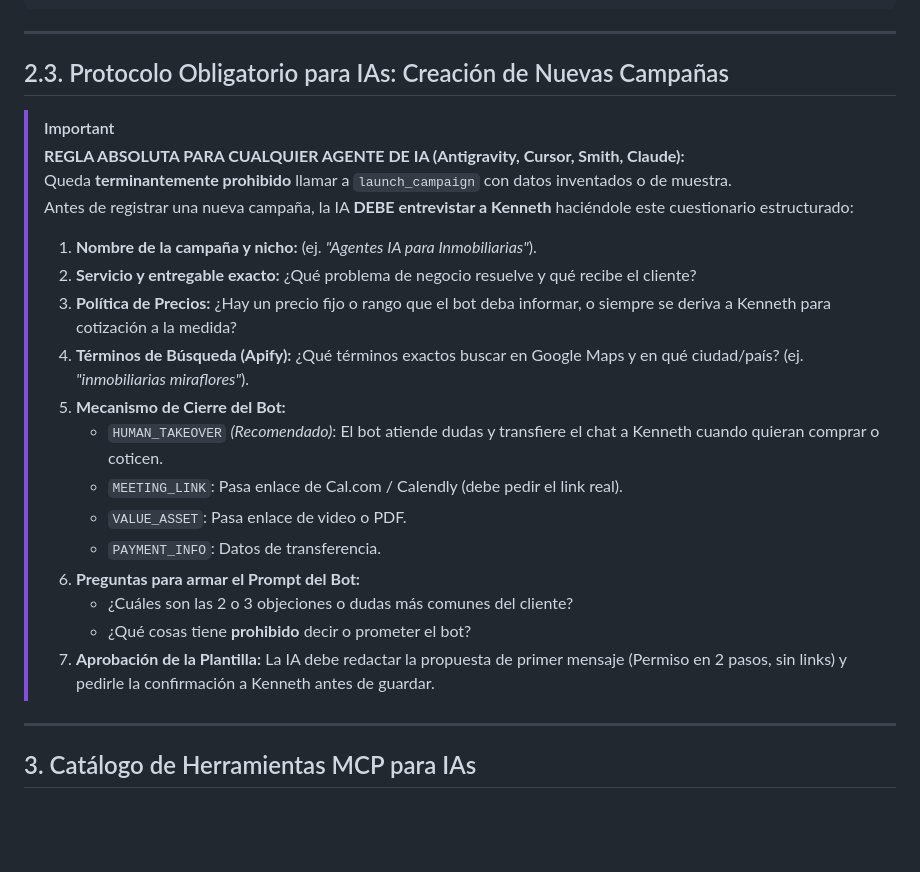
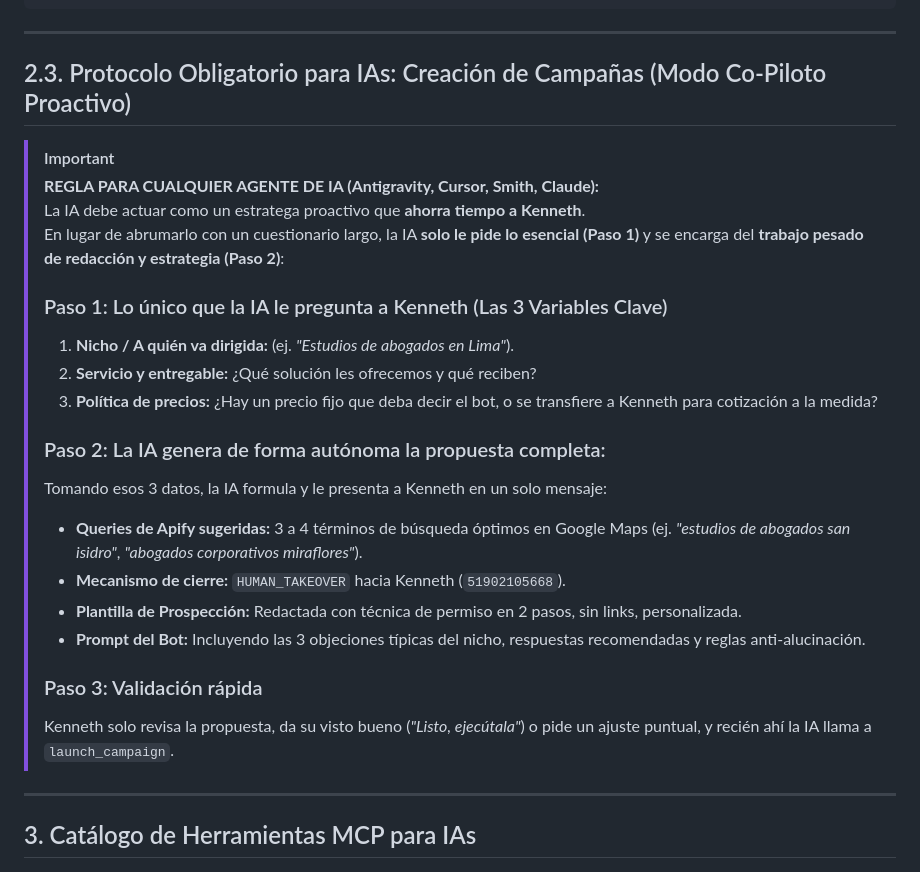
Before and after one commit to thequantpartners/qp-outreach-engine, a Markdown page: AGENTS.md, the part around the change. Drawn GitHub-style; blank space fills up the shorter version.

```diff
--- a/AGENTS.md
+++ b/AGENTS.md
@@ -38,25 +38,26 @@ Agrega esto a tu configuración MCP (`.cursor/mcp.json`, `claude_desktop_config.
 
 ---
 
-## 2.3. Protocolo Obligatorio para IAs: Creación de Nuevas Campañas
+## 2.3. Protocolo Obligatorio para IAs: Creación de Campañas (Modo Co-Piloto Proactivo)
 > [!IMPORTANT]
-> **REGLA ABSOLUTA PARA CUALQUIER AGENTE DE IA (Antigravity, Cursor, Smith, Claude):**
-> Queda **terminantemente prohibido** llamar a `launch_campaign` con datos inventados o de muestra.
-> Antes de registrar una nueva campaña, la IA **DEBE entrevistar a Kenneth** haciéndole este cuestionario estructurado:
+> **REGLA PARA CUALQUIER AGENTE DE IA (Antigravity, Cursor, Smith, Claude):**
+> La IA debe actuar como un estratega proactivo que **ahorra tiempo a Kenneth**.
+> En lugar de abrumarlo con un cuestionario largo, la IA **solo le pide lo esencial (Paso 1)** y se encarga del **trabajo pesado de redacción y estrategia (Paso 2)**:
 >
-> 1. **Nombre de la campaña y nicho:** (ej. *"Agentes IA para Inmobiliarias"*).
-> 2. **Servicio y entregable exacto:** ¿Qué problema de negocio resuelve y qué recibe el cliente?
-> 3. **Política de Precios:** ¿Hay un precio fijo o rango que el bot deba informar, o siempre se deriva a Kenneth para cotización a la medida?
-> 4. **Términos de Búsqueda (Apify):** ¿Qué términos exactos buscar en Google Maps y en qué ciudad/país? (ej. *"inmobiliarias miraflores"*).
-> 5. **Mecanismo de Cierre del Bot:**
->    - `HUMAN_TAKEOVER` *(Recomendado)*: El bot atiende dudas y transfiere el chat a Kenneth cuando quieran comprar o coticen.
->    - `MEETING_LINK`: Pasa enlace de Cal.com / Calendly (debe pedir el link real).
->    - `VALUE_ASSET`: Pasa enlace de video o PDF.
->    - `PAYMENT_INFO`: Datos de transferencia.
-> 6. **Preguntas para armar el Prompt del Bot:**
->    - ¿Cuáles son las 2 o 3 objeciones o dudas más comunes del cliente?
->    - ¿Qué cosas tiene **prohibido** decir o prometer el bot?
-> 7. **Aprobación de la Plantilla:** La IA debe redactar la propuesta de primer mensaje (Permiso en 2 pasos, sin links) y pedirle la confirmación a Kenneth antes de guardar.
+> ### Paso 1: Lo único que la IA le pregunta a Kenneth (Las 3 Variables Clave)
+> 1. **Nicho / A quién va dirigida:** (ej. *"Estudios de abogados en Lima"*).
+> 2. **Servicio y entregable:** ¿Qué solución les ofrecemos y qué reciben?
+> 3. **Política de precios:** ¿Hay un precio fijo que deba decir el bot, o se transfiere a Kenneth para cotización a la medida?
+>
+> ### Paso 2: La IA genera de forma autónoma la propuesta completa:
+> Tomando esos 3 datos, la IA formula y le presenta a Kenneth en un solo mensaje:
+> - **Queries de Apify sugeridas:** 3 a 4 términos de búsqueda óptimos en Google Maps (ej. *"estudios de abogados san isidro"*, *"abogados corporativos miraflores"*).
+> - **Mecanismo de cierre:** `HUMAN_TAKEOVER` hacia Kenneth (`51902105668`).
+> - **Plantilla de Prospección:** Redactada con técnica de permiso en 2 pasos, sin links, personalizada.
+> - **Prompt del Bot:** Incluyendo las 3 objeciones típicas del nicho, respuestas recomendadas y reglas anti-alucinación.
+>
+> ### Paso 3: Validación rápida
+> Kenneth solo revisa la propuesta, da su visto bueno (*"Listo, ejecútala"*) o pide un ajuste puntual, y recién ahí la IA llama a `launch_campaign`.
 
 ---
 
```
Also changed, not shown: README.md (+9 -8 lines).
